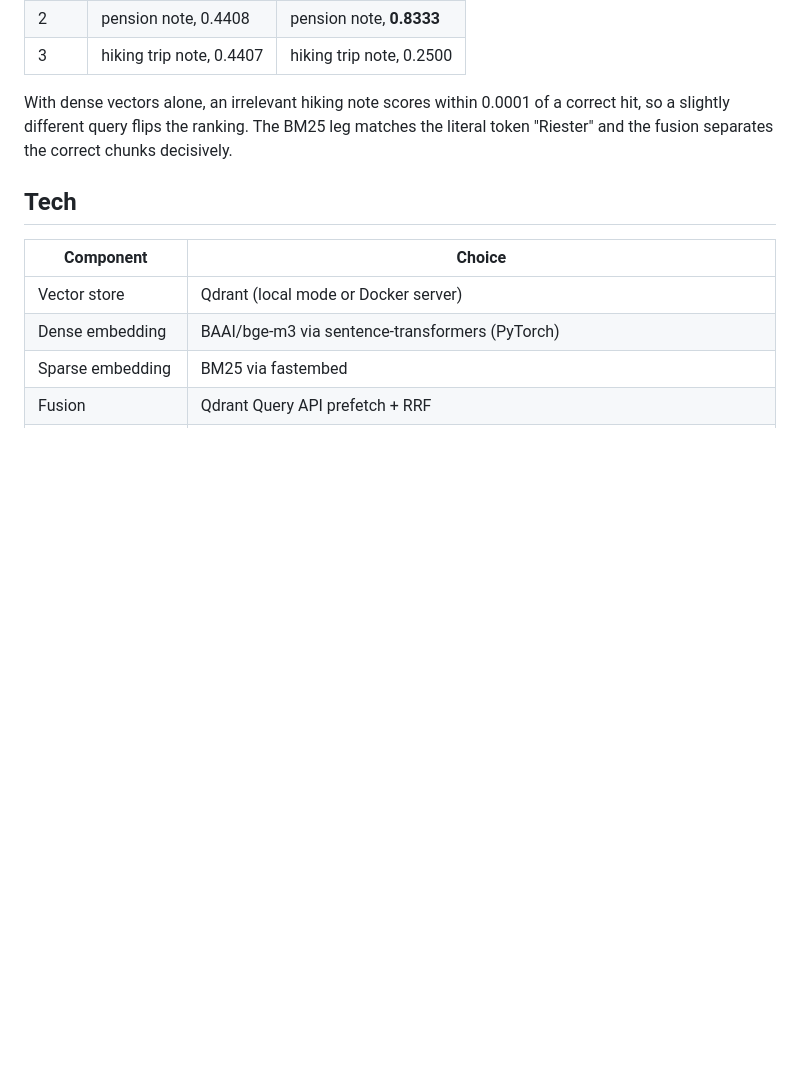
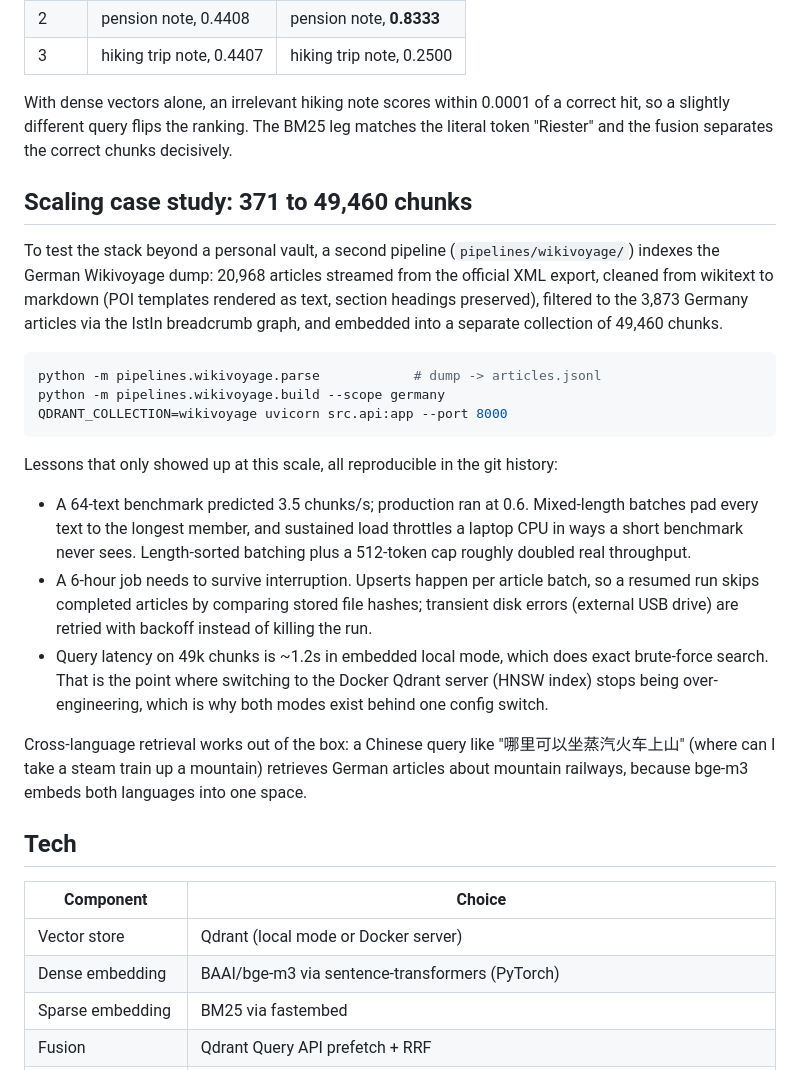
Before and after one commit to ZhaoyuWu/RAG-wikivoyage, a Markdown page: README.md, the part around the change. Rendered like a GitHub page; blank space fills up the shorter version.

Commit message:
Document the Wikivoyage scaling case study in the README
Co-Authored-By: Claude Fable 5 <noreply@anthropic.com>

````diff
--- a/README.md
+++ b/README.md
@@ -87,6 +87,24 @@ Measured example from this vault, query `"Riester 值得买吗"` (a German pensi
 
 With dense vectors alone, an irrelevant hiking note scores within 0.0001 of a correct hit, so a slightly different query flips the ranking. The BM25 leg matches the literal token "Riester" and the fusion separates the correct chunks decisively.
 
+## Scaling case study: 371 to 49,460 chunks
+
+To test the stack beyond a personal vault, a second pipeline (`pipelines/wikivoyage/`) indexes the German Wikivoyage dump: 20,968 articles streamed from the official XML export, cleaned from wikitext to markdown (POI templates rendered as text, section headings preserved), filtered to the 3,873 Germany articles via the IstIn breadcrumb graph, and embedded into a separate collection of 49,460 chunks.
+
+```bash
+python -m pipelines.wikivoyage.parse            # dump -> articles.jsonl
+python -m pipelines.wikivoyage.build --scope germany
+QDRANT_COLLECTION=wikivoyage uvicorn src.api:app --port 8000
+```
+
+Lessons that only showed up at this scale, all reproducible in the git history:
+
+- A 64-text benchmark predicted 3.5 chunks/s; production ran at 0.6. Mixed-length batches pad every text to the longest member, and sustained load throttles a laptop CPU in ways a short benchmark never sees. Length-sorted batching plus a 512-token cap roughly doubled real throughput.
+- A 6-hour job needs to survive interruption. Upserts happen per article batch, so a resumed run skips completed articles by comparing stored file hashes; transient disk errors (external USB drive) are retried with backoff instead of killing the run.
+- Query latency on 49k chunks is ~1.2s in embedded local mode, which does exact brute-force search. That is the point where switching to the Docker Qdrant server (HNSW index) stops being over-engineering, which is why both modes exist behind one config switch.
+
+Cross-language retrieval works out of the box: a Chinese query like "哪里可以坐蒸汽火车上山" (where can I take a steam train up a mountain) retrieves German articles about mountain railways, because bge-m3 embeds both languages into one space.
+
 ## Tech
 
 | Component | Choice |
````
